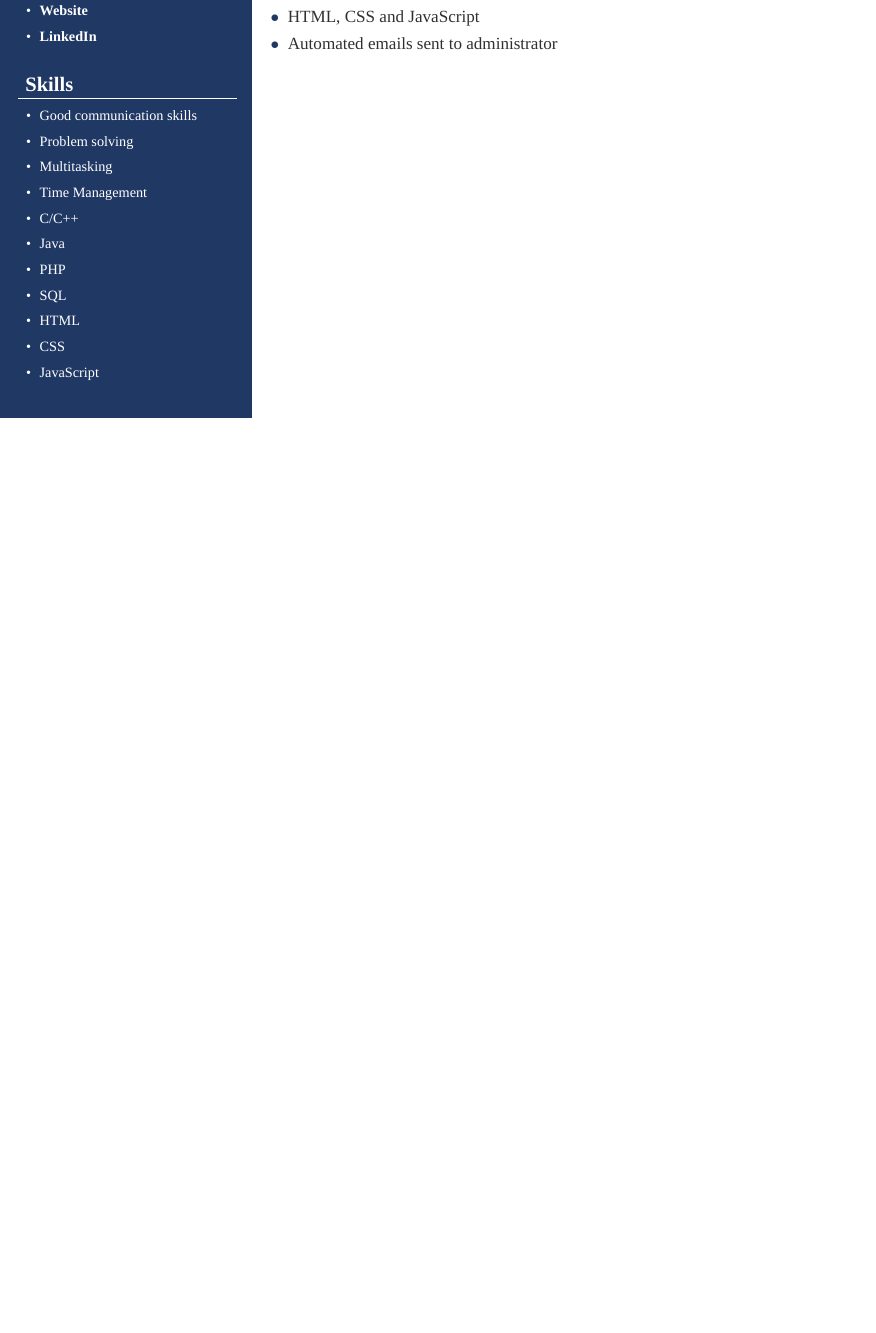
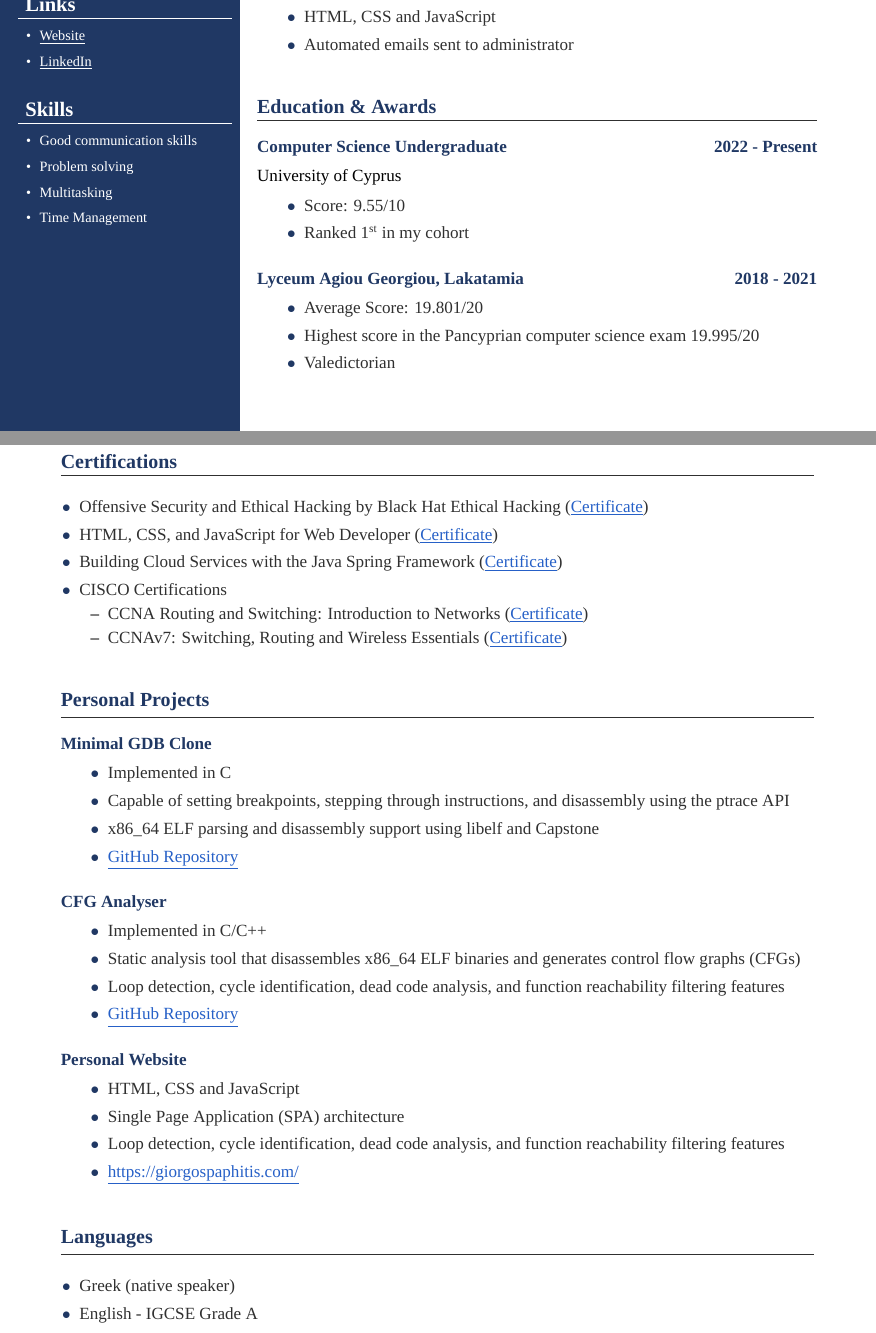
Before and after one commit to gpaphitis/CV, a LaTeX CV (Giorgos_Paphitis_CV.tex): part of the page before the commit and two parts of pages 1 and 2 of 2 after it, the two joined at a grey line, cut at the place of the change, the shorter picture padded with empty space. Compiled offline with XeLaTeX; a missing font is replaced by an installed copy or a similar font.

Commit message:
Added remaining sections

```diff
--- a/Giorgos_Paphitis_CV.tex
+++ b/Giorgos_Paphitis_CV.tex
@@ -8,15 +8,17 @@
 \usepackage[most]{tcolorbox}
 \usepackage{xcolor}
 \usepackage{setspace}
-\usepackage[top=0cm, left=0cm,right=0.5cm,bottom=0cm]{geometry}
+\usepackage[top=0cm, left=0cm,right=1.5cm,bottom=0cm]{geometry}
 \usepackage{ragged2e}
-\usepackage[colorlinks=true, linkcolor=white, urlcolor=white, citecolor=white]{hyperref}
+\usepackage[colorlinks=true, linkcolor=links, urlcolor=links, pdfborder={0 0 0}, pdfhighlight=/N]{hyperref}
 \usepackage{enumitem}
 \usepackage{lipsum}
 \usepackage{paracol}
+\usepackage{changepage}
 \setmainfont{Times New Roman}
 \definecolor{bgcolor}{HTML}{203864}
 \definecolor{textcolor}{HTML}{303030}
+\definecolor{links}{HTML}{2660c7}
 %Strongly discourage hyphenation
 \hyphenpenalty=10000
 \exhyphenpenalty=10000
@@ -103,9 +101,3 @@
          \item Problem solving\\
          \item Multitasking\\
          \item Time Management\\
-         \item C/C++\\
-         \item Java\\
-         \item PHP\\
-         \item SQL\\
-         \item HTML\\
-         \item CSS\\
@@ -158,6 +157,100 @@
             \item Automated emails sent to administrator\\
          \end{itemize}
       }
+      % ^ EDUCATION AND AWARDS
+      \vspace{1cm}
+      {\fontsize{14pt}{13pt}\selectfont
+      \textbf{\textcolor{bgcolor}{Education \& Awards}}\\[0.3em]
+      }
+      \hrule
+      \vspace{0.5cm}
+      \textbf{\textcolor{bgcolor}{Computer Science Undergraduate \hfill 2022 - Present}}\\[0.5em]
+      \textcolor{black}{University of Cyprus}\\[0.5em]
+      {\renewcommand{\labelitemi}{\textcolor{bgcolor}{\normalsize$\bullet$}}%
+      \begin{itemize}[leftmargin=33pt, itemsep=0pt, topsep=0pt]
+            \item Score: 9.55/10\\
+            \item Ranked 1\textsuperscript{st} in my cohort\\
+         \end{itemize}
+      }
+      \vspace{0.5cm}
+      \textbf{\textcolor{bgcolor}{Lyceum Agiou Georgiou, Lakatamia \hfill 2018 - 2021}}\\[0.5em]
+      {\renewcommand{\labelitemi}{\textcolor{bgcolor}{\normalsize$\bullet$}}%
+      \begin{itemize}[leftmargin=33pt, itemsep=0pt, topsep=0pt]
+            \item Average Score: 19.801/20
+            \item Highest score in the Pancyprian computer science exam 19.995/20
+            \item Valedictorian
+         \end{itemize}
+      }
 \end{paracol}
+% ^ SECOND PAGE
+\newpage
+\newgeometry{top=1.5cm, bottom=1.5cm, left=1.5cm, right=1.5cm}
+% ^ CERTIFICATIONS
+{\fontsize{14pt}{13pt}\selectfont
+   \textbf{\textcolor{bgcolor}{Certifications}}\\[0.3em]
+}
+\hrule
+\vspace{0.5cm}
+{\renewcommand{\labelitemi}{\textcolor{bgcolor}{\normalsize$\bullet$}}%
+   \begin{itemize}[leftmargin=13pt, itemsep=0pt, topsep=0pt]
+      \item Offensive Security and Ethical Hacking by Black Hat Ethical Hacking (\href{https://giorgospaphitis.com/resources/pdfs/Offensive_Security_Ethical_Hacking_Course_Certificate_Giorgos_Paphitis.pdf}{\underline{Certificate}})\\
+      \item HTML, CSS, and JavaScript for Web Developer (\href{https://www.coursera.org/account/accomplishments/verify/F7P88FB4ZCZ9?utm_source=ln&utm_medium=certificate&utm_content=cert_image&utm_campaign=sharing_cta&utm_product=course}{\underline{Certificate}})\\
+      \item Building Cloud Services with the Java Spring Framework (\href{https://www.coursera.org/account/accomplishments/verify/QMED2F9XQBMH?utm_source=link&utm_medium=certificate&utm_content=cert_image&utm_campaign=sharing_cta&utm_product=course}{\underline{Certificate}})\\
+      \item CISCO Certifications\\
+      \begin{itemize}[leftmargin=20pt, itemsep=0pt, topsep=-3pt,partopsep=0pt]
+         \item CCNA Routing and Switching: Introduction to Networks (\href{https://giorgospaphitis.com/resources/pdfs/Giorgos_Paphitis_CCNA_Intro.pdf}{\underline{Certificate}})\\
+         \item CCNAv7: Switching, Routing and Wireless Essentials (\href{https://giorgospaphitis.com/resources/pdfs/Giorgos_Paphitis_CCNA_7.pdf}{\underline{Certificate}})\\
+      \end{itemize}
+   \end{itemize}
+}
+% ^ PERSONAL PROJECTS
+\vspace{1cm}
+{\fontsize{14pt}{13pt}\selectfont
+   \textbf{\textcolor{bgcolor}{Personal Projects}}\\[0.3em]
+}
+\hrule
+\vspace{0.5cm}
+\textbf{\textcolor{bgcolor}{Minimal GDB Clone}}\\[0.5em]
+{\renewcommand{\labelitemi}{\textcolor{bgcolor}{\normalsize$\bullet$}}%
+   \begin{itemize}[leftmargin=33pt, itemsep=0pt, topsep=0pt]
+      \item Implemented in C\\
+      \item Capable of setting breakpoints, stepping through instructions, and disassembly using the ptrace API\\
+      \item x86\_64 ELF parsing and disassembly support using libelf and Capstone\\
+      \item \href{https://github.com/gpaphitis/MinimalGDB}{\underline{GitHub Repository}}\\
+   \end{itemize}
+}
+\vspace{0.5cm}
+\textbf{\textcolor{bgcolor}{CFG Analyser}}\\[0.5em]
+{\renewcommand{\labelitemi}{\textcolor{bgcolor}{\normalsize$\bullet$}}%
+   \begin{itemize}[leftmargin=33pt, itemsep=0pt, topsep=0pt]
+      \item Implemented in C/C++\\
+      \item Static analysis tool that disassembles x86\_64 ELF binaries and generates control flow graphs (CFGs)\\
+      \item Loop detection, cycle identification, dead code analysis, and function reachability filtering features\\
+      \item \href{https://github.com/gpaphitis/CFGAnalyzer}{\underline{GitHub Repository}}\\
+   \end{itemize}
+}
+\vspace{0.5cm}
+\textbf{\textcolor{bgcolor}{Personal Website}}\\[0.5em]
+{\renewcommand{\labelitemi}{\textcolor{bgcolor}{\normalsize$\bullet$}}%
+   \begin{itemize}[leftmargin=33pt, itemsep=0pt, topsep=0pt]
+      \item HTML, CSS and JavaScript\\
+      \item Single Page Application (SPA) architecture\\
+      \item Loop detection, cycle identification, dead code analysis, and function reachability filtering features\\
+      \item \href{https://giorgospaphitis.com/}{\underline{https://giorgospaphitis.com/}}\\
+   \end{itemize}
+}
+% ^ LANGUAGES
+\vspace{1cm}
+{\fontsize{14pt}{13pt}\selectfont
+   \textbf{\textcolor{bgcolor}{Languages}}\\[0.3em]
+}
+\hrule
+\vspace{0.5cm}
+{\renewcommand{\labelitemi}{\textcolor{bgcolor}{\normalsize$\bullet$}}%
+   \begin{itemize}[leftmargin=13pt, itemsep=0pt, topsep=0pt]
+      \item Greek (native speaker)\\
+      \item English - IGCSE Grade A\\
+   \end{itemize}
+}
 
 \end{document}
```
Also changed, not shown: Giorgos_Paphitis_CV.pdf, Giorgos_Paphitis_CV.tex (45 more changed lines). Lines whose indentation alone changed are shown as unchanged.
